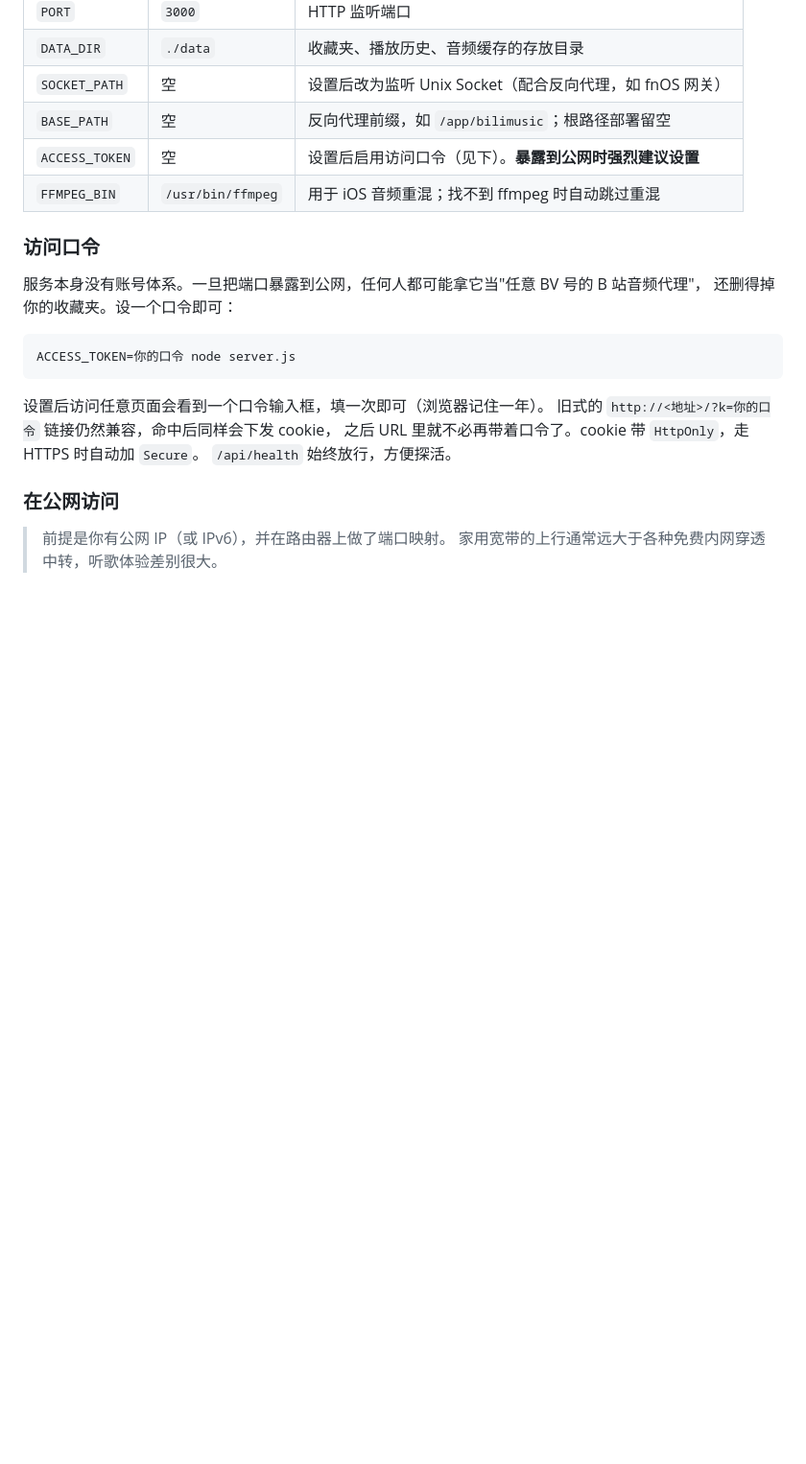
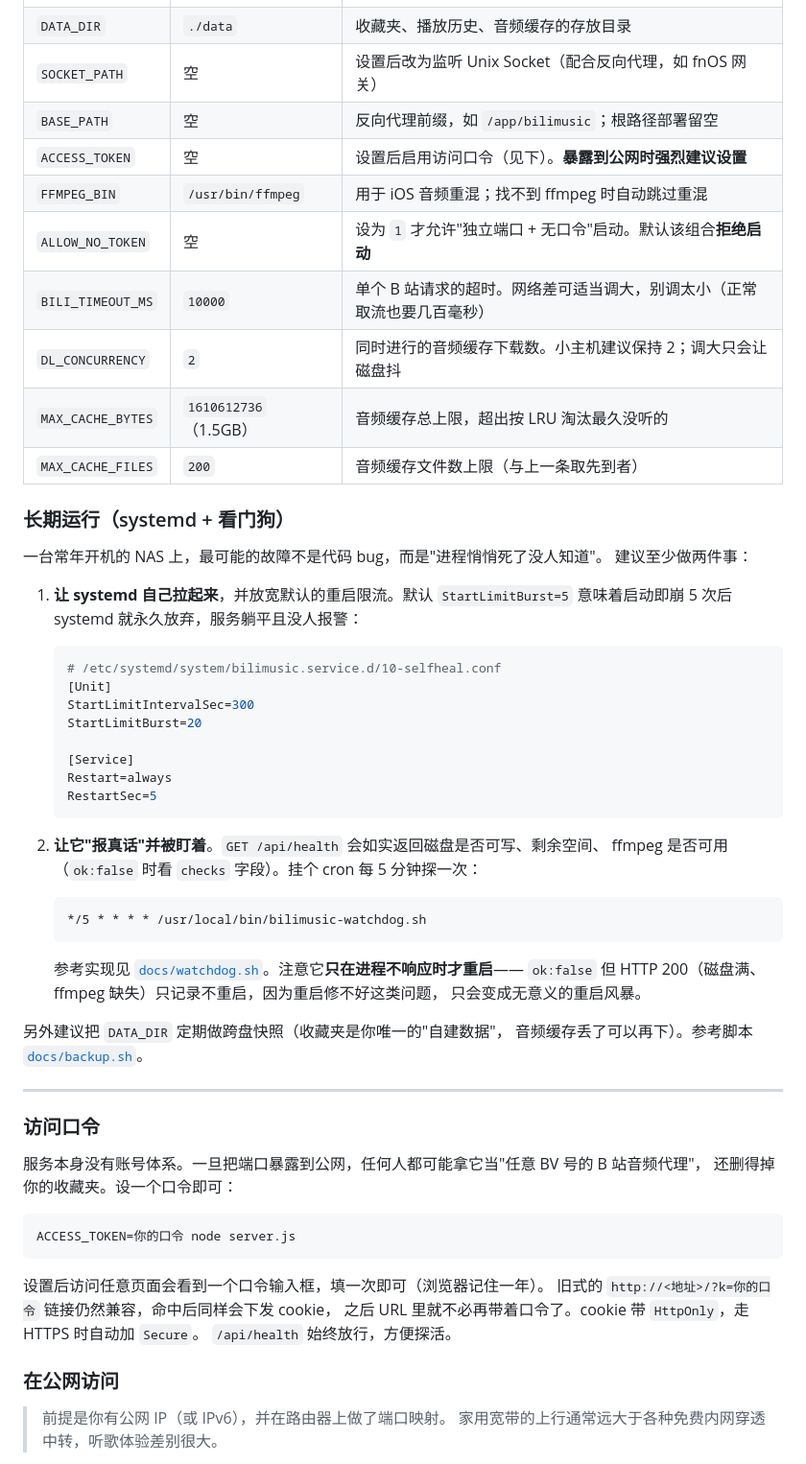
Before and after one commit to wx4766/bili-music-web, a Markdown page: README.md, the part around the change printed below. Shown: that part at 96% size. Drawn GitHub-style; blank space fills up the shorter version.

````diff
--- a/README.md
+++ b/README.md
@@ -102,6 +127,46 @@ python build_fpk.py          # 需要 fnpack + Pillow
 | `BASE_PATH` | 空 | 反向代理前缀，如 `/app/bilimusic`；根路径部署留空 |
 | `ACCESS_TOKEN` | 空 | 设置后启用访问口令（见下）。**暴露到公网时强烈建议设置** |
 | `FFMPEG_BIN` | `/usr/bin/ffmpeg` | 用于 iOS 音频重混；找不到 ffmpeg 时自动跳过重混 |
+| `ALLOW_NO_TOKEN` | 空 | 设为 `1` 才允许"独立端口 + 无口令"启动。默认该组合**拒绝启动** |
+| `BILI_TIMEOUT_MS` | `10000` | 单个 B 站请求的超时。网络差可适当调大，别调太小（正常取流也要几百毫秒） |
+| `DL_CONCURRENCY` | `2` | 同时进行的音频缓存下载数。小主机建议保持 2；调大只会让磁盘抖 |
+| `MAX_CACHE_BYTES` | `1610612736`（1.5GB） | 音频缓存总上限，超出按 LRU 淘汰最久没听的 |
+| `MAX_CACHE_FILES` | `200` | 音频缓存文件数上限（与上一条取先到者） |
+
+### 长期运行（systemd + 看门狗）
+
+一台常年开机的 NAS 上，最可能的故障不是代码 bug，而是"进程悄悄死了没人知道"。
+建议至少做两件事：
+
+1. **让 systemd 自己拉起来**，并放宽默认的重启限流。默认 `StartLimitBurst=5`
+   意味着启动即崩 5 次后 systemd 就永久放弃，服务躺平且没人报警：
+
+   ```ini
+   # /etc/systemd/system/bilimusic.service.d/10-selfheal.conf
+   [Unit]
+   StartLimitIntervalSec=300
+   StartLimitBurst=20
+
+   [Service]
+   Restart=always
+   RestartSec=5
+   ```
+
+2. **让它"报真话"并被盯着**。`GET /api/health` 会如实返回磁盘是否可写、剩余空间、
+   ffmpeg 是否可用（`ok:false` 时看 `checks` 字段）。挂个 cron 每 5 分钟探一次：
+
+   ```cron
+   */5 * * * * /usr/local/bin/bilimusic-watchdog.sh
+   ```
+
+   参考实现见 [`docs/watchdog.sh`](docs/watchdog.sh)。注意它**只在进程不响应时才重启**——
+   `ok:false` 但 HTTP 200（磁盘满、ffmpeg 缺失）只记录不重启，因为重启修不好这类问题，
+   只会变成无意义的重启风暴。
+
+另外建议把 `DATA_DIR` 定期做跨盘快照（收藏夹是你唯一的"自建数据"，
+音频缓存丢了可以再下）。参考脚本 [`docs/backup.sh`](docs/backup.sh)。
+
+---
 
 ### 访问口令
 
````
Also changed, not shown: other parts of README.md (+29 -3 lines), ENHANCEMENTS.md (deleted, +0 -94 lines), RELEASE.md (added, +45 -0 lines), bili_desktop.png, bili_playing.png, bili_results.png, bili_search.png, 10 other files.
